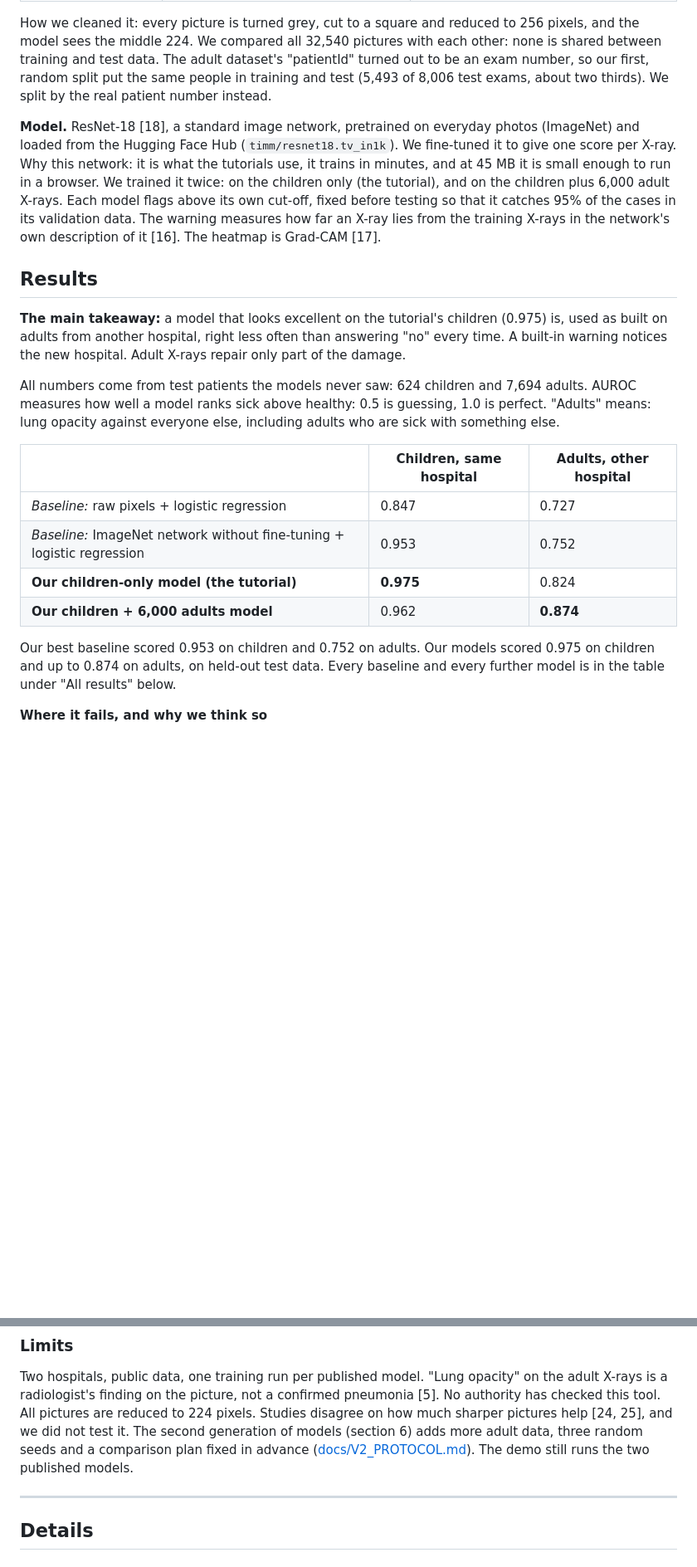
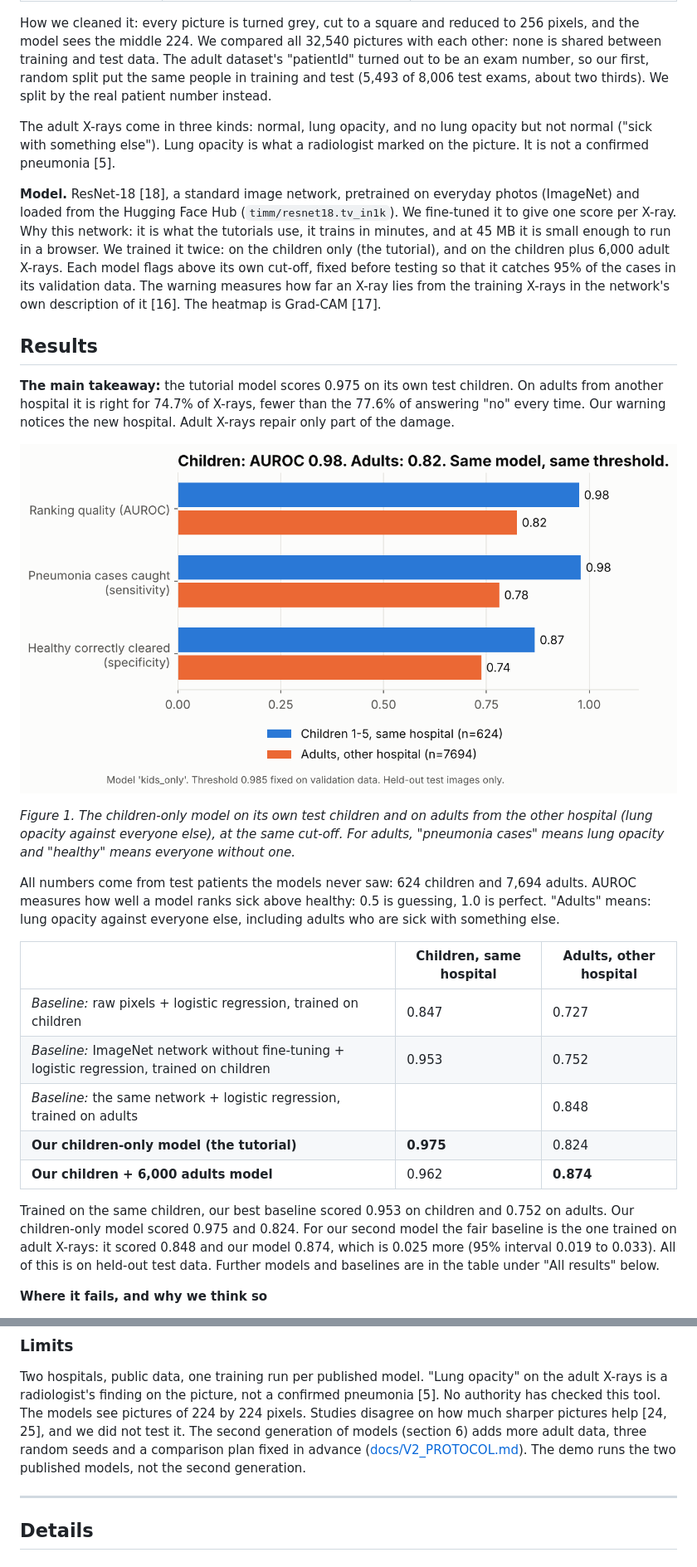
Before and after one commit to Rl8596/VeritasAI_Hackathon, a Markdown page: README.md, 2 parts joined by grey strips. Shown at 83% size. Drawn GitHub-style; blank space fills up the shorter version.

```diff
--- a/README.md
+++ b/README.md
@@ -58,6 +66,9 @@ the middle 224. We compared all 32,540 pictures with each other: none is shared
 The adult dataset's "patientId" turned out to be an exam number, so our first, random split put the same people
 in training and test (5,493 of 8,006 test exams, about two thirds). We split by the real patient number instead.
 
+The adult X-rays come in three kinds: normal, lung opacity, and no lung opacity but not normal ("sick with
+something else"). Lung opacity is what a radiologist marked on the picture. It is not a confirmed pneumonia [5].
+
 **Model.** ResNet-18 [18], a standard image network, pretrained on everyday photos (ImageNet) and loaded from the
 Hugging Face Hub (`timm/resnet18.tv_in1k`). We fine-tuned it to give one score per X-ray. Why this network: it is
 what the tutorials use, it trains in minutes, and at 45 MB it is small enough to run in a browser. We trained it
@@ -68,9 +79,15 @@ is Grad-CAM [17].
 
 ## Results
 
-**The main takeaway:** a model that looks excellent on the tutorial's children (0.975) is, used as built on adults
-from another hospital, right less often than answering "no" every time. A built-in warning notices the new
+**The main takeaway:** the tutorial model scores 0.975 on its own test children. On adults from another hospital
+it is right for 74.7% of X-rays, fewer than the 77.6% of answering "no" every time. Our warning notices the new
 hospital. Adult X-rays repair only part of the damage.
+
+![Bar chart: the children-only model on children and on adults](results/figures/shift_kids_only_headline.png)
+
+*Figure 1. The children-only model on its own test children and on adults from the other hospital (lung opacity
+against everyone else), at the same cut-off. For adults, "pneumonia cases" means lung opacity and "healthy"
+means everyone without one.*
 
 All numbers come from test patients the models never saw: 624 children and 7,694 adults.
 AUROC measures how well a model ranks sick above healthy: 0.5 is guessing, 1.0 is perfect.
@@ -78,14 +95,16 @@ AUROC measures how well a model ranks sick above healthy: 0.5 is guessing, 1.0 i
 
 | | Children, same hospital | Adults, other hospital |
 |---|---|---|
-| *Baseline:* raw pixels + logistic regression | 0.847 | 0.727 |
-| *Baseline:* ImageNet network without fine-tuning + logistic regression | 0.953 | 0.752 |
+| *Baseline:* raw pixels + logistic regression, trained on children | 0.847 | 0.727 |
+| *Baseline:* ImageNet network without fine-tuning + logistic regression, trained on children | 0.953 | 0.752 |
+| *Baseline:* the same network + logistic regression, trained on adults | | 0.848 |
 | **Our children-only model (the tutorial)** | **0.975** | 0.824 |
 | **Our children + 6,000 adults model** | 0.962 | **0.874** |
 
-Our best baseline scored 0.953 on children and 0.752 on adults. Our models scored 0.975 on children and up to
-0.874 on adults, on held-out test data. Every baseline and every further model is in the table under
-"All results" below.
+Trained on the same children, our best baseline scored 0.953 on children and 0.752 on adults. Our children-only
+model scored 0.975 and 0.824. For our second model the fair baseline is the one trained on adult X-rays: it
+scored 0.848 and our model 0.874, which is 0.025 more (95% interval 0.019 to 0.033). All of this is on held-out
+test data. Further models and baselines are in the table under "All results" below.
 
 **Where it fails, and why we think so**
 
@@ -208,10 +218,11 @@ The demo runs the first two rows. These two published models are unchanged. All
 
 Two hospitals, public data, one training run per published model. "Lung opacity" on the adult X-rays is a
 radiologist's finding on the picture, not a confirmed pneumonia [5]. No authority has checked this tool.
-All pictures are reduced to 224 pixels. Studies disagree on how much sharper pictures help [24, 25], and we did
+The models see pictures of 224 by 224 pixels. Studies disagree on how much sharper pictures help [24, 25], and we did
 not test it.
 The second generation of models (section 6) adds more adult data, three random seeds and a comparison plan fixed
-in advance ([docs/V2_PROTOCOL.md](docs/V2_PROTOCOL.md)). The demo still runs the two published models.
+in advance ([docs/V2_PROTOCOL.md](docs/V2_PROTOCOL.md)). The demo runs the two published models, not the
+second generation.
 
 ---
 
```
Also changed, not shown: other parts of README.md (+62 -63 lines), CLAUDE.md (+35 -73 lines), docs/VIDEO_SCRIPT.md (+5 -10 lines), docs/media/example_adult_65.png (added), 3 other files.
